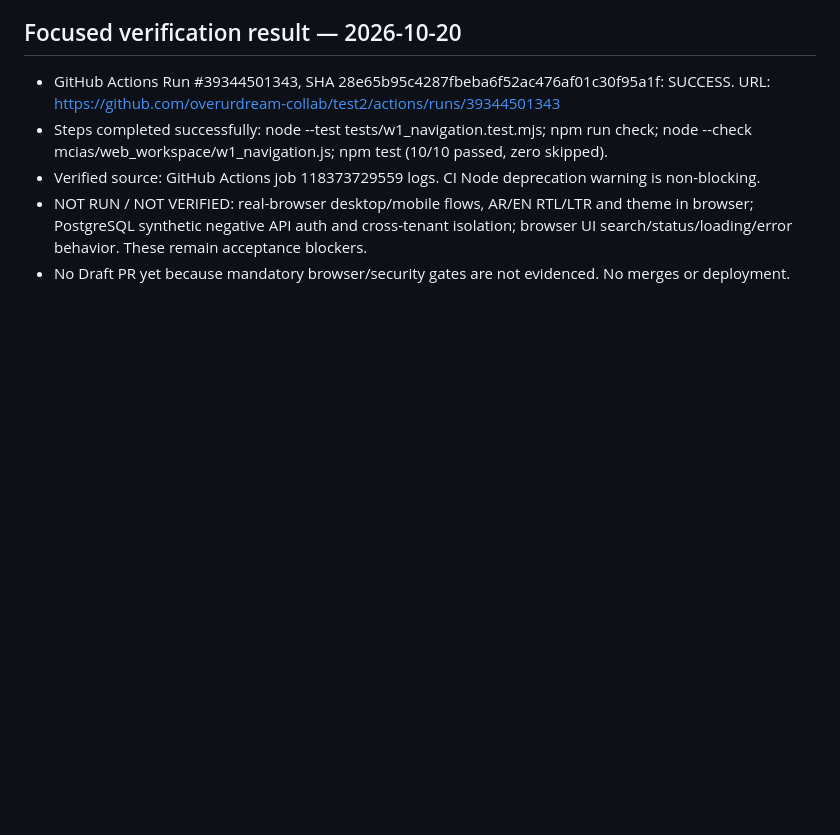
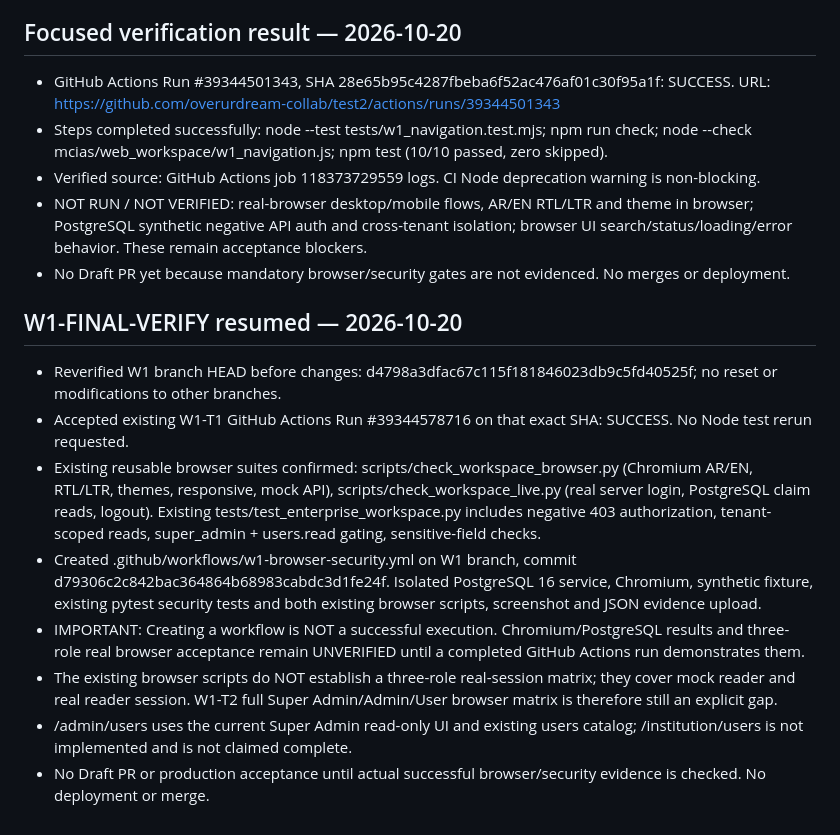
Before and after one commit to overurdream-collab/test2, a Markdown page: docs/W1_DG-001_UI_REUSE_WORKLOG_HANDOFF.md, the part around the change. GitHub-like rendering; blank space fills up the shorter version.

Commit message:
docs(w1): record verified resume point and isolated browser/security gate without claiming success

```diff
--- a/docs/W1_DG-001_UI_REUSE_WORKLOG_HANDOFF.md
+++ b/docs/W1_DG-001_UI_REUSE_WORKLOG_HANDOFF.md
@@ -57,3 +57,14 @@ W1 pilot is NOT COMPLETE. No integration or production acceptance authorized.
 - Verified source: GitHub Actions job 118373729559 logs. CI Node deprecation warning is non-blocking.
 - NOT RUN / NOT VERIFIED: real-browser desktop/mobile flows, AR/EN RTL/LTR and theme in browser; PostgreSQL synthetic negative API auth and cross-tenant isolation; browser UI search/status/loading/error behavior. These remain acceptance blockers.
 - No Draft PR yet because mandatory browser/security gates are not evidenced. No merges or deployment.
+
+
+## W1-FINAL-VERIFY resumed — 2026-10-20
+- Reverified W1 branch HEAD before changes: d4798a3dfac67c115f181846023db9c5fd40525f; no reset or modifications to other branches.
+- Accepted existing W1-T1 GitHub Actions Run #39344578716 on that exact SHA: SUCCESS. No Node test rerun requested.
+- Existing reusable browser suites confirmed: scripts/check_workspace_browser.py (Chromium AR/EN, RTL/LTR, themes, responsive, mock API), scripts/check_workspace_live.py (real server login, PostgreSQL claim reads, logout). Existing tests/test_enterprise_workspace.py includes negative 403 authorization, tenant-scoped reads, super_admin + users.read gating, sensitive-field checks.
+- Created .github/workflows/w1-browser-security.yml on W1 branch, commit d79306c2c842bac364864b68983cabdc3d1fe24f. Isolated PostgreSQL 16 service, Chromium, synthetic fixture, existing pytest security tests and both existing browser scripts, screenshot and JSON evidence upload.
+- IMPORTANT: Creating a workflow is NOT a successful execution. Chromium/PostgreSQL results and three-role real browser acceptance remain UNVERIFIED until a completed GitHub Actions run demonstrates them.
+- The existing browser scripts do NOT establish a three-role real-session matrix; they cover mock reader and real reader session. W1-T2 full Super Admin/Admin/User browser matrix is therefore still an explicit gap.
+- /admin/users uses the current Super Admin read-only UI and existing users catalog; /institution/users is not implemented and is not claimed complete.
+- No Draft PR or production acceptance until actual successful browser/security evidence is checked. No deployment or merge.
```
